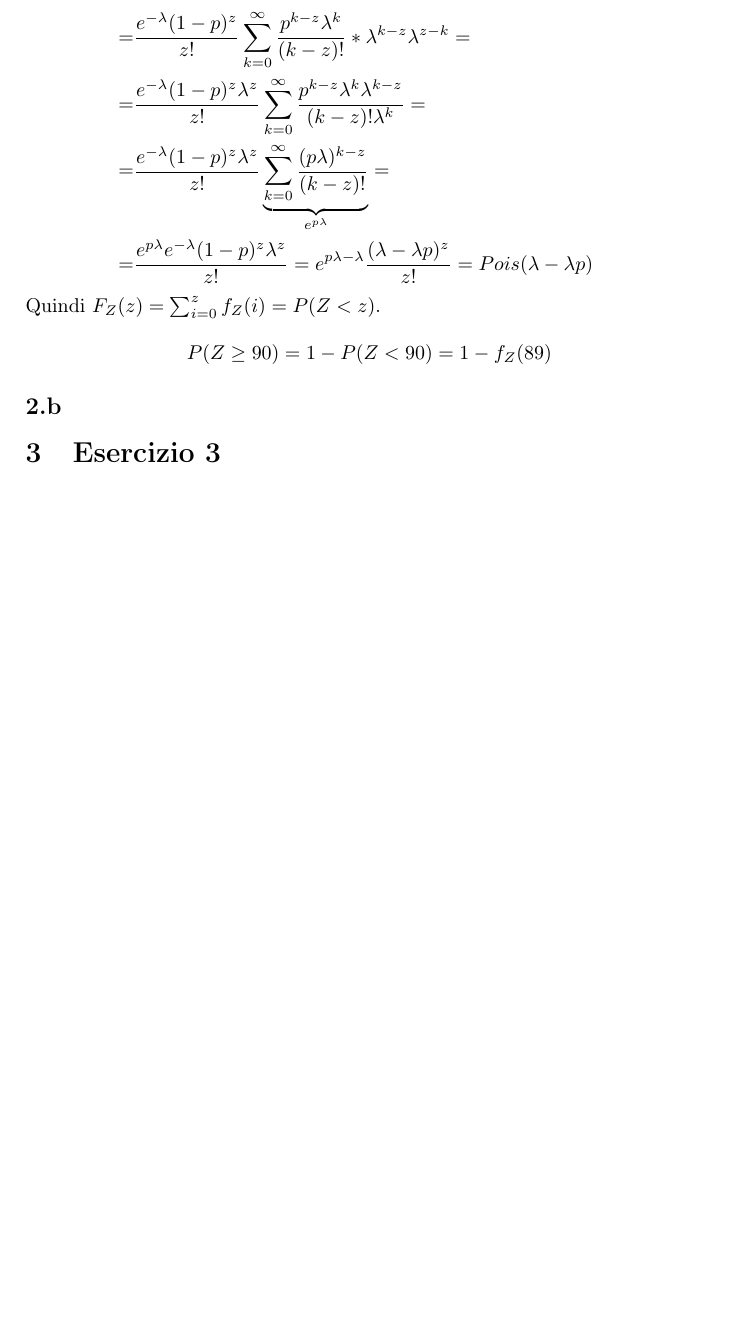
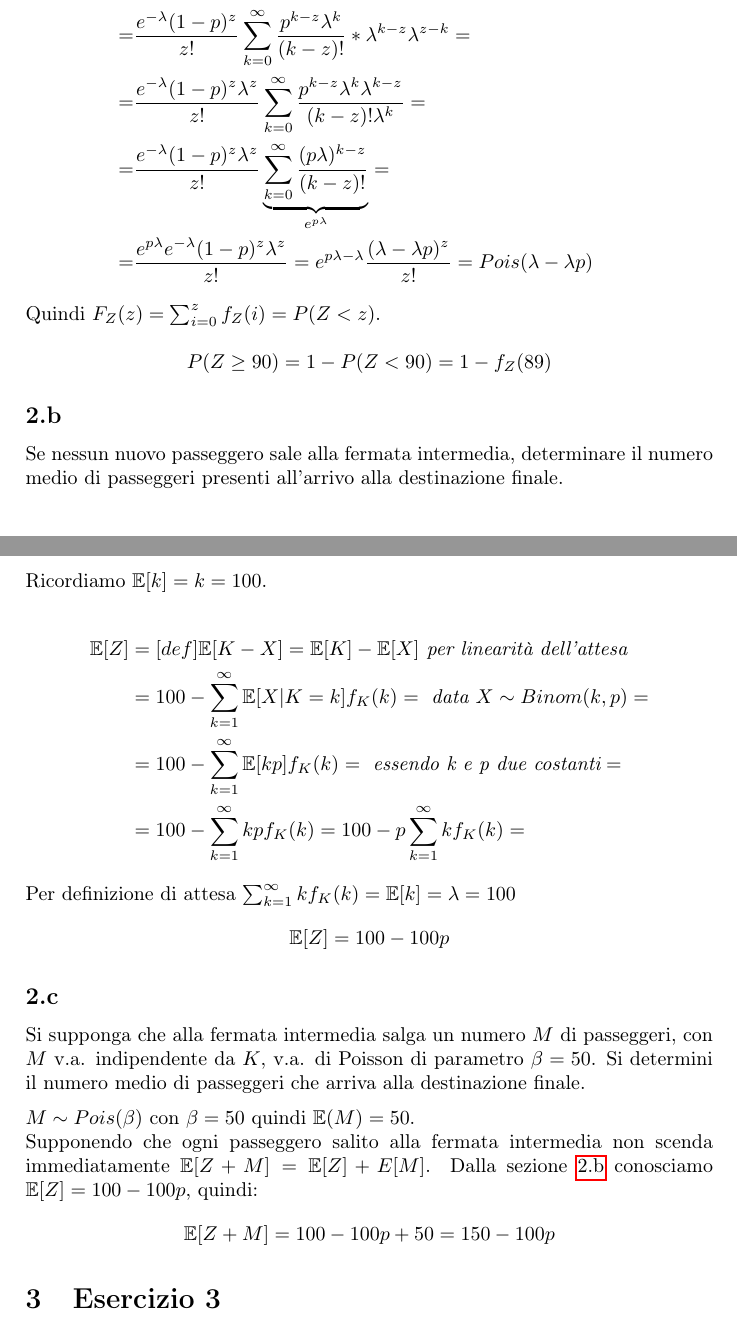
Before and after one commit to lory9894University/complAP, a LaTeX document (foglio1/risposte_foglio1.tex): part of page 3 of 3 before the commit and two parts of pages 3 and 4 of 4 after it, the two joined at a grey line, cut so that both start at the same text, the shorter picture padded with empty space. Compiled offline with pdfLaTeX.

Commit message:
esercizio 2 fatto

```diff
--- a/foglio1/risposte_foglio1.tex
+++ b/foglio1/risposte_foglio1.tex
@@ -126,7 +126,25 @@ Quindi $F_Z(z) = \sum_{i=0}^{z} f_Z(i) = P(Z < z)$.\\
 $$ P(Z \geq 90) = 1 - P(Z < 90) = 1 - f_Z(89)$$
 
 \subsection{}
+\label{SEC:2.b}
+Se nessun nuovo passeggero sale alla fermata intermedia, determinare il numero medio di passeggeri presenti all’arrivo alla destinazione finale.
 
+Ricordiamo $\E[k] = k = 100$.\\
+\begin{align*}
+	\E[Z] &=[def] \E[K-X] = \E[K] - \E[X] \textit{ per linearità dell'attesa}\\
+	      &= 100 - \sum_{k=1}^{\infty} \E[X|K=k]f_K(k)= \textit{ data $X \sim Binom(k,p)$} = \\
+	      &= 100 - \sum_{k=1}^{\infty} \E[kp]f_K(k)= \textit{ essendo k e p due costanti} = \\
+	      &= 100 - \sum_{k=1}^{\infty} kpf_K(k)= 100 - p\sum_{k=1}^{\infty} kf_K(k)=
+\end{align*}
+Per definizione di attesa $ \sum_{k=1}^{\infty} kf_K(k)= \E[k] = \lambda = 100$
+$$ \E[Z] = 100 -100p$$
+\subsection{}
+Si supponga che alla fermata intermedia salga un numero $M$ di passeggeri, con $M$ v.a. indipendente da $K$, v.a. di Poisson di parametro $\beta = 50$. Si determini il numero medio di passeggeri che arriva alla destinazione finale.
+
+$M \sim Pois(\beta)$ con $\beta = 50$ quindi $\E(M) = 50$.\\
+Supponendo che ogni passeggero salito alla fermata intermedia non scenda immediatamente $\E[Z + M] = \E[Z] + E[M]$.
+Dalla sezione \ref{SEC:2.b} conosciamo $\E[Z] = 100 -100p$, quindi:
+$$\E[Z + M]= 100 -100p +50 = 150 - 100p$$
 \section{Esercizio 3}
 \section{Esercizio 4}
 \end{document}
```
Also changed, not shown: foglio1/risposte_foglio1.pdf.
